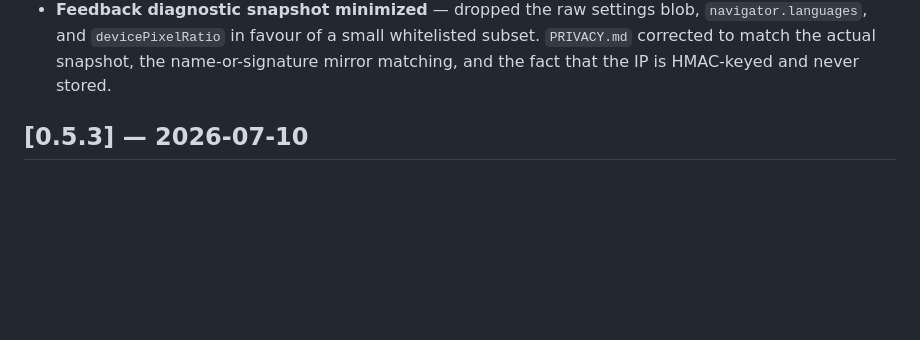
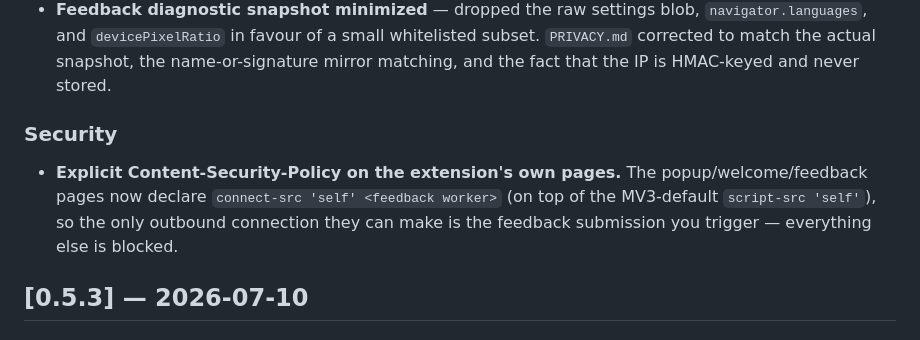
Before and after one commit to danscMax/HDRezkaSpeeds, a Markdown page: CHANGELOG.md, the part around the change. Drawn GitHub-style; blank space fills up the shorter version.

Commit message:
docs(changelog): note the extension-pages CSP under 0.6.0 Security

```diff
--- a/CHANGELOG.md
+++ b/CHANGELOG.md
@@ -62,6 +62,14 @@ versioning is [SemVer](https://semver.org/).
   whitelisted subset. `PRIVACY.md` corrected to match the actual snapshot, the
   name-or-signature mirror matching, and the fact that the IP is HMAC-keyed
   and never stored.
+
+### Security
+
+- **Explicit Content-Security-Policy on the extension's own pages.** The
+  popup/welcome/feedback pages now declare `connect-src 'self' <feedback
+  worker>` (on top of the MV3-default `script-src 'self'`), so the only
+  outbound connection they can make is the feedback submission you trigger —
+  everything else is blocked.
 
 ## [0.5.3] — 2026-07-10
 
```
